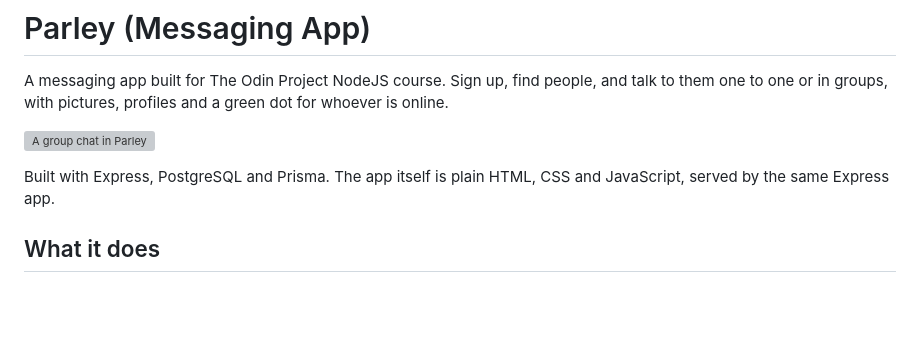
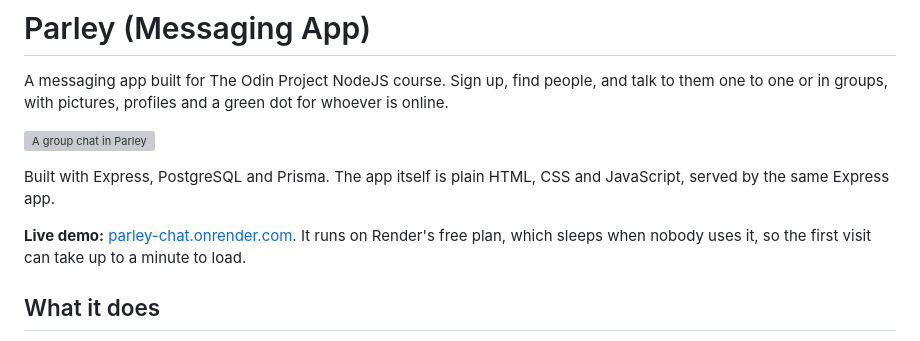
Before and after one commit to SwaibaSohail/Odin_Proj, a Markdown page: Messaging App/README.md, the part around the change. Drawn GitHub-style; blank space fills up the shorter version; grey boxes are pictures that could not be loaded.

Commit message:
docs(messaging-app): Add live demo link to README

```diff
--- a/Messaging App/README.md
+++ b/Messaging App/README.md
@@ -5,6 +5,8 @@ A messaging app built for The Odin Project NodeJS course. Sign up, find people,
 ![A group chat in Parley](screenshot.webp)
 
 Built with Express, PostgreSQL and Prisma. The app itself is plain HTML, CSS and JavaScript, served by the same Express app.
+
+**Live demo:** [parley-chat.onrender.com](https://parley-chat.onrender.com). It runs on Render's free plan, which sleeps when nobody uses it, so the first visit can take up to a minute to load.
 
 ## What it does
 
```
